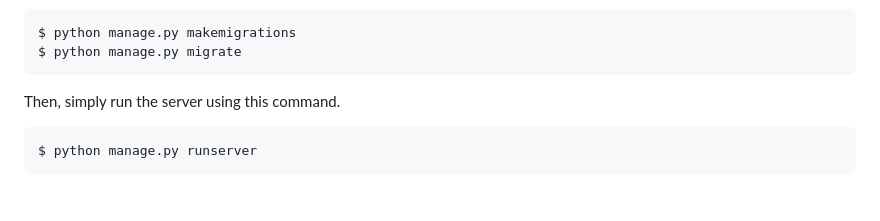
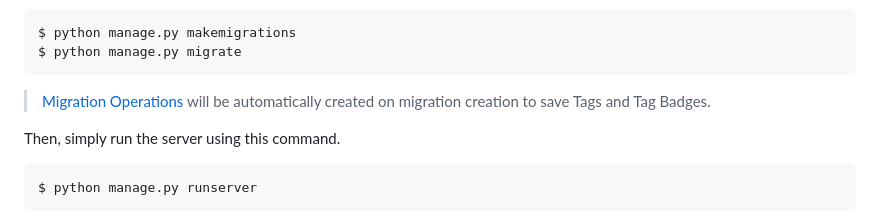
Before and after one commit to Yawan-1/StackOverFlow--Clone, a Markdown page: README.md, the part around the change. Rendered like a GitHub page; blank space fills up the shorter version.

`````diff
--- a/README.md
+++ b/README.md
@@ -95,6 +95,7 @@ then migrate to load the operations of Data Migrations in database.
 $ python manage.py makemigrations
 $ python manage.py migrate
 ````
+> [Migration Operations](https://docs.djangoproject.com/en/3.2/ref/migration-operations/) will be automatically created on migration creation to save Tags and Tag Badges.
 
 Then, simply run the server using this command.
 ````
`````
